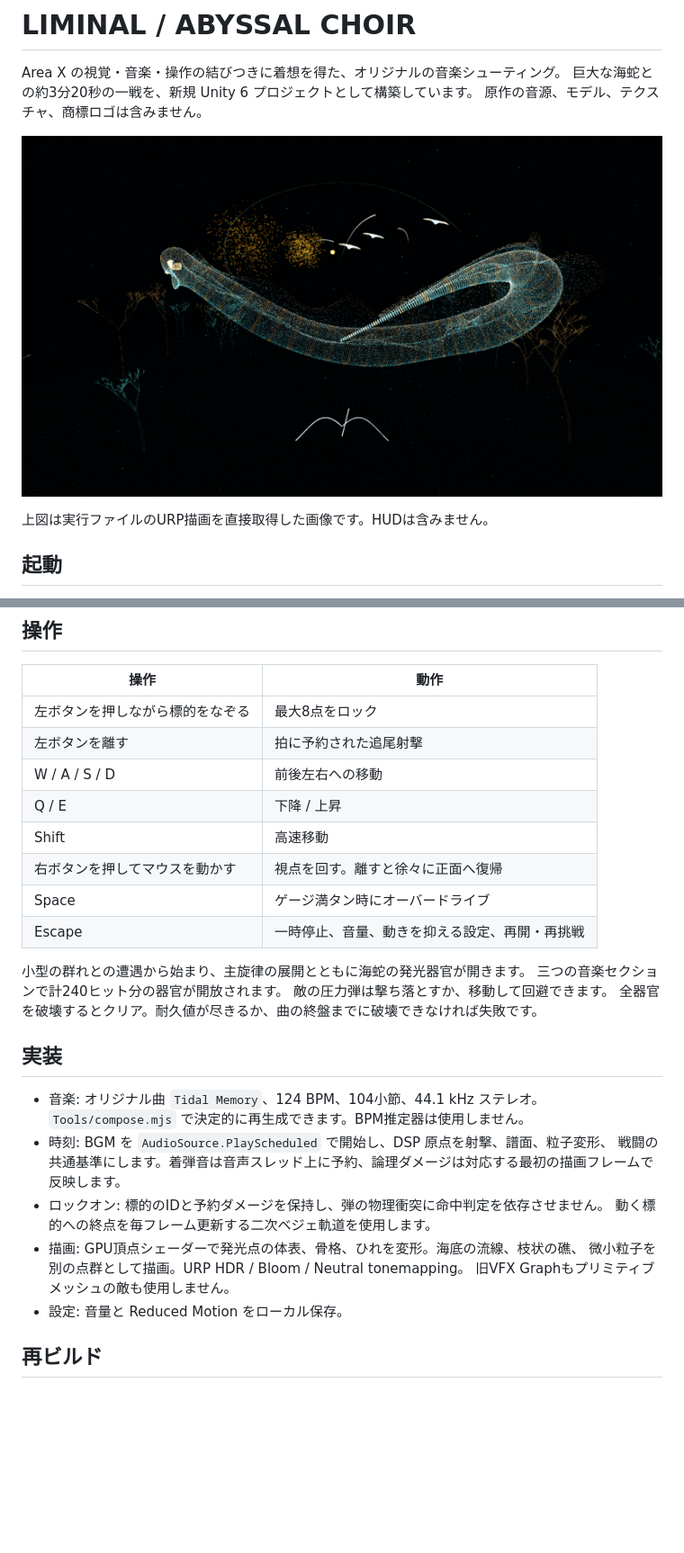
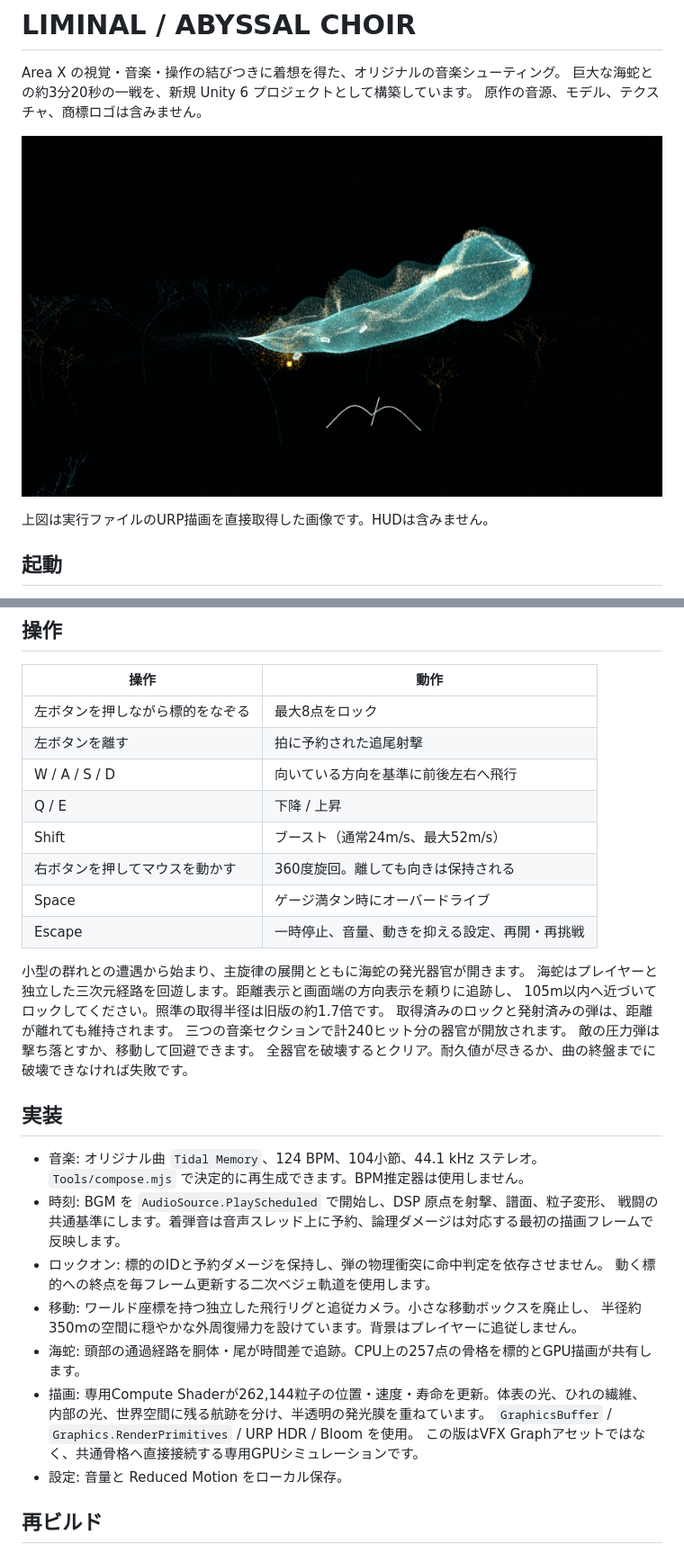
Before and after one commit to bagybagy/Liminal, a Markdown page: README.md, 2 parts joined by grey strips. Shown: that part at 90% size. Rendered like a GitHub page; pictures changed too: Preview.png; blank space fills up the shorter version.

```diff
--- a/README.md
+++ b/README.md
@@ -20,14 +20,17 @@ Unity: このフォルダーを Unity Hub に追加し、6000.3.13f1 で開い
 | --- | --- |
 | 左ボタンを押しながら標的をなぞる | 最大8点をロック |
 | 左ボタンを離す | 拍に予約された追尾射撃 |
-| W / A / S / D | 前後左右への移動 |
+| W / A / S / D | 向いている方向を基準に前後左右へ飛行 |
 | Q / E | 下降 / 上昇 |
-| Shift | 高速移動 |
-| 右ボタンを押してマウスを動かす | 視点を回す。離すと徐々に正面へ復帰 |
+| Shift | ブースト（通常24m/s、最大52m/s） |
+| 右ボタンを押してマウスを動かす | 360度旋回。離しても向きは保持される |
 | Space | ゲージ満タン時にオーバードライブ |
 | Escape | 一時停止、音量、動きを抑える設定、再開・再挑戦 |
 
 小型の群れとの遭遇から始まり、主旋律の展開とともに海蛇の発光器官が開きます。
+海蛇はプレイヤーと独立した三次元経路を回遊します。距離表示と画面端の方向表示を頼りに追跡し、
+105m以内へ近づいてロックしてください。照準の取得半径は旧版の約1.7倍です。
+取得済みのロックと発射済みの弾は、距離が離れても維持されます。
 三つの音楽セクションで計240ヒット分の器官が開放されます。
 敵の圧力弾は撃ち落とすか、移動して回避できます。
 全器官を破壊するとクリア。耐久値が尽きるか、曲の終盤までに破壊できなければ失敗です。
@@ -40,9 +43,13 @@ Unity: このフォルダーを Unity Hub に追加し、6000.3.13f1 で開い
   戦闘の共通基準にします。着弾音は音声スレッド上に予約、論理ダメージは対応する最初の描画フレームで反映します。
 - ロックオン: 標的のIDと予約ダメージを保持し、弾の物理衝突に命中判定を依存させません。
   動く標的への終点を毎フレーム更新する二次ベジェ軌道を使用します。
-- 描画: GPU頂点シェーダーで発光点の体表、骨格、ひれを変形。海底の流線、枝状の礁、
-  微小粒子を別の点群として描画。URP HDR / Bloom / Neutral tonemapping。
-  旧VFX Graphもプリミティブメッシュの敵も使用しません。
+- 移動: ワールド座標を持つ独立した飛行リグと追従カメラ。小さな移動ボックスを廃止し、
+  半径約350mの空間に穏やかな外周復帰力を設けています。背景はプレイヤーに追従しません。
+- 海蛇: 頭部の通過経路を胴体・尾が時間差で追跡。CPU上の257点の骨格を標的とGPU描画が共有します。
+- 描画: 専用Compute Shaderが262,144粒子の位置・速度・寿命を更新。体表の光、ひれの繊維、
+  内部の光、世界空間に残る航跡を分け、半透明の発光膜を重ねています。
+  `GraphicsBuffer` / `Graphics.RenderPrimitives` / URP HDR / Bloom を使用。
+  この版はVFX Graphアセットではなく、共通骨格へ直接接続する専用GPUシミュレーションです。
 - 設定: 音量と Reduced Motion をローカル保存。
 
 ## 再ビルド
```
Also changed, not shown: other parts of README.md (+4 -2 lines), DESIGN.md (+25 -3 lines), VALIDATION.md (+18 -6 lines), 1 other file.
